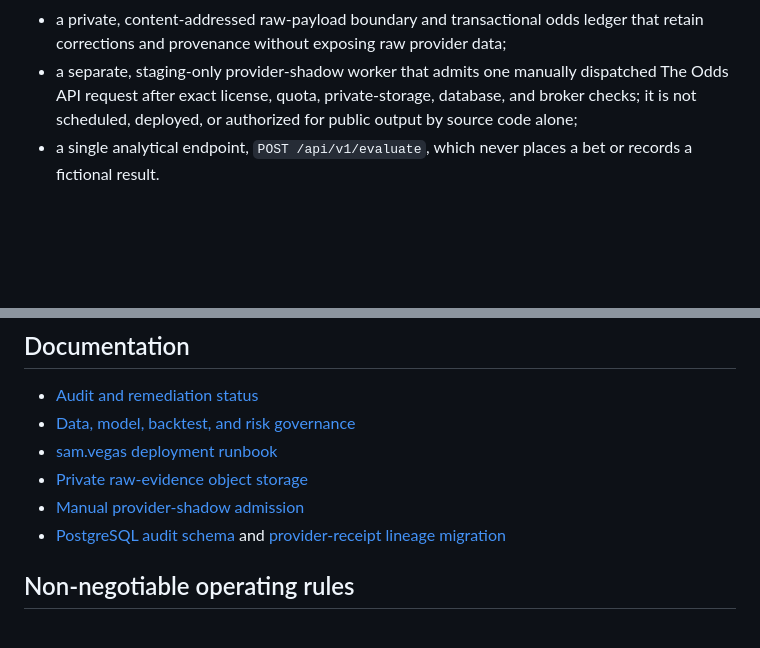
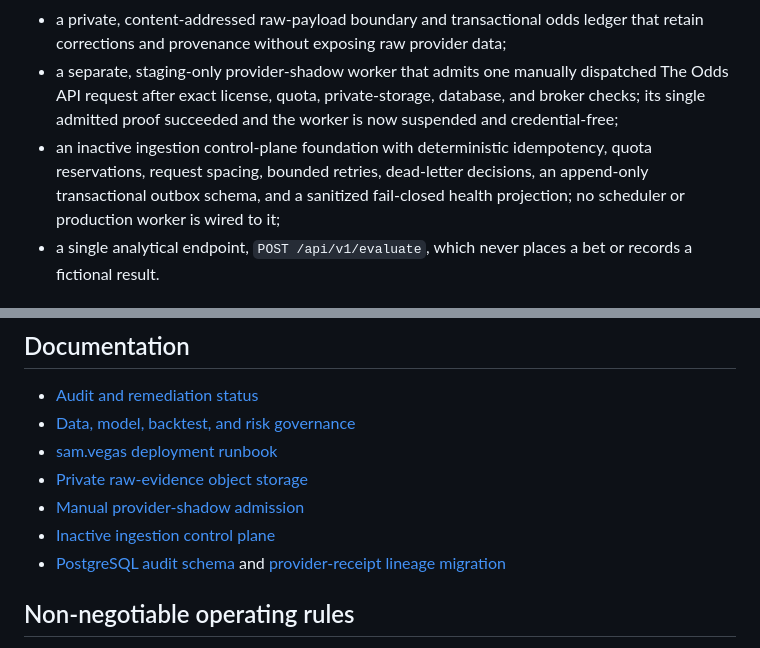
Before and after one commit to andyatkins816/Sports-Betting, a Markdown page: README.md, 2 parts joined by grey strips. Drawn GitHub-style; blank space fills up the shorter version.

Commit message:
Add inactive provider ingestion safety controls

```diff
--- a/README.md
+++ b/README.md
@@ -29,8 +29,13 @@ The current implementation provides:
   data;
 - a separate, staging-only provider-shadow worker that admits one manually
   dispatched The Odds API request after exact license, quota, private-storage,
-  database, and broker checks; it is not scheduled, deployed, or authorized for
-  public output by source code alone;
+  database, and broker checks; its single admitted proof succeeded and the
+  worker is now suspended and credential-free;
+- an inactive ingestion control-plane foundation with deterministic
+  idempotency, quota reservations, request spacing, bounded retries,
+  dead-letter decisions, an append-only transactional outbox schema, and a
+  sanitized fail-closed health projection; no scheduler or production worker
+  is wired to it;
 - a single analytical endpoint, `POST /api/v1/evaluate`, which never places a
   bet or records a fictional result.
 
@@ -62,6 +67,7 @@ Do not use that compose file as the production secret-management plan.
 - [sam.vegas deployment runbook](project-2/docs/DEPLOYMENT_SAM_VEGAS.md)
 - [Private raw-evidence object storage](project-2/docs/RAW_EVIDENCE_OBJECT_STORAGE.md)
 - [Manual provider-shadow admission](project-2/docs/PROVIDER_SHADOW_ADMISSION.md)
+- [Inactive ingestion control plane](project-2/docs/INGESTION_CONTROL_PLANE.md)
 - [PostgreSQL audit schema](project-2/migrations/001_initial.sql) and
   [provider-receipt lineage migration](project-2/migrations/004_provider_payload_receipts.sql)
 
```
